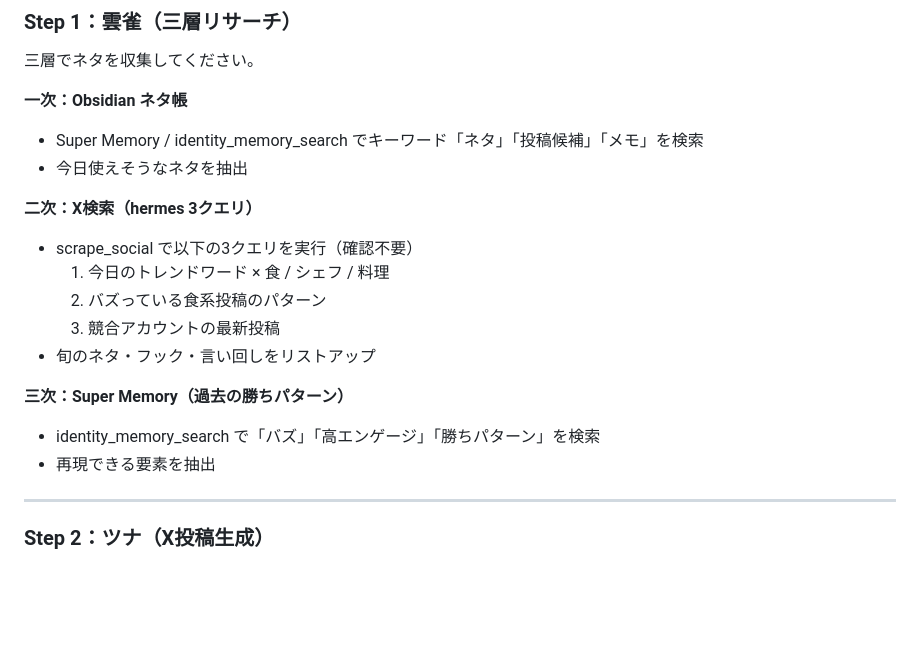
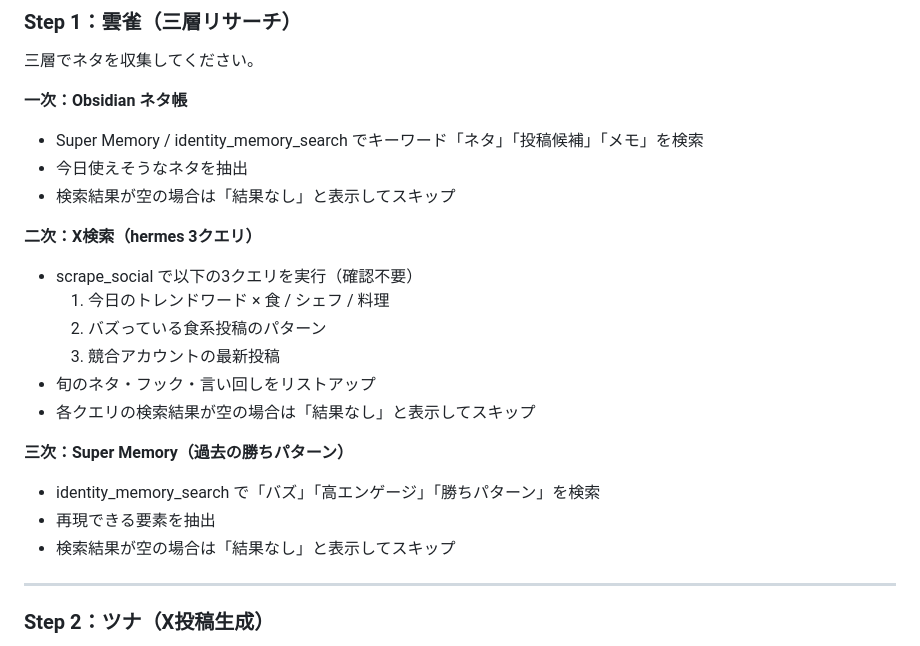
Before and after one commit to yuta08290724-a11y/-, a Markdown page: .claude/commands/x-post-daily.md, the part around the change. Drawn GitHub-style; blank space fills up the shorter version.

Commit message:
検索結果が空の場合に「結果なし」を返す処理を追加
Phase 1の三層リサーチ（一次/二次/三次）各ステップで、
検索結果が空だった際に「結果なし」と表示してスキップする旨を明記。

https://claude.ai/code/session_012AQEe4KVwCiY5gCLnKaVmi

```diff
--- a/.claude/commands/x-post-daily.md
+++ b/.claude/commands/x-post-daily.md
@@ -15,6 +15,7 @@
 **一次：Obsidian ネタ帳**
 - Super Memory / identity_memory_search でキーワード「ネタ」「投稿候補」「メモ」を検索
 - 今日使えそうなネタを抽出
+- 検索結果が空の場合は「結果なし」と表示してスキップ
 
 **二次：X検索（hermes 3クエリ）**
 - scrape_social で以下の3クエリを実行（確認不要）
@@ -22,10 +23,12 @@
   2. バズっている食系投稿のパターン
   3. 競合アカウントの最新投稿
 - 旬のネタ・フック・言い回しをリストアップ
+- 各クエリの検索結果が空の場合は「結果なし」と表示してスキップ
 
 **三次：Super Memory（過去の勝ちパターン）**
 - identity_memory_search で「バズ」「高エンゲージ」「勝ちパターン」を検索
 - 再現できる要素を抽出
+- 検索結果が空の場合は「結果なし」と表示してスキップ
 
 ---
 
```
